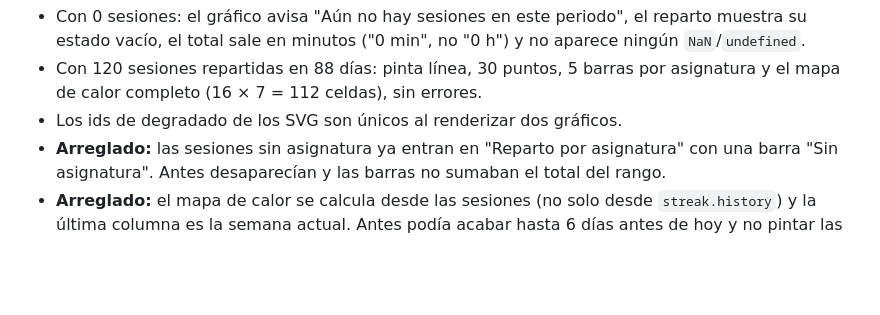
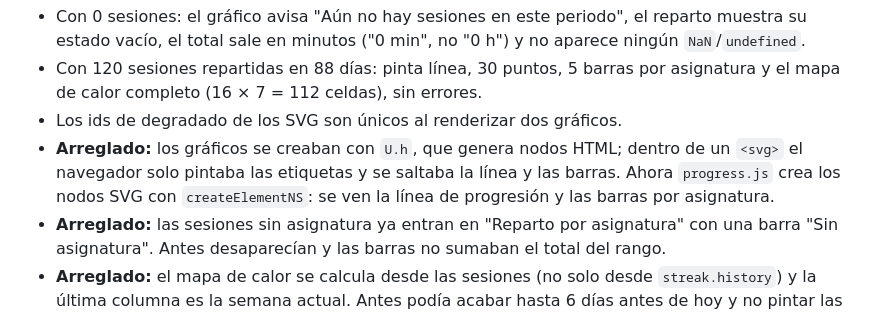
Before and after one commit to AlexB886/Studia-AI, a Markdown page: docs/issues/issue-3-pomodoro-y-progreso.md, the part around the change. Drawn GitHub-style; blank space fills up the shorter version.

Commit message:
docs(issue-3): anotar el arreglo de los gráficos SVG

```diff
--- a/docs/issues/issue-3-pomodoro-y-progreso.md
+++ b/docs/issues/issue-3-pomodoro-y-progreso.md
@@ -52,6 +52,10 @@ Progreso, ya aplicadas en `progress.js`.
 - Con 120 sesiones repartidas en 88 días: pinta línea, 30 puntos, 5 barras por
   asignatura y el mapa de calor completo (16 × 7 = 112 celdas), sin errores.
 - Los ids de degradado de los SVG son únicos al renderizar dos gráficos.
+- **Arreglado:** los gráficos se creaban con `U.h`, que genera nodos HTML; dentro
+  de un `<svg>` el navegador solo pintaba las etiquetas y se saltaba la línea y
+  las barras. Ahora `progress.js` crea los nodos SVG con `createElementNS`: se
+  ven la línea de progresión y las barras por asignatura.
 - **Arreglado:** las sesiones sin asignatura ya entran en "Reparto por
   asignatura" con una barra "Sin asignatura". Antes desaparecían y las barras no
   sumaban el total del rango.
```
